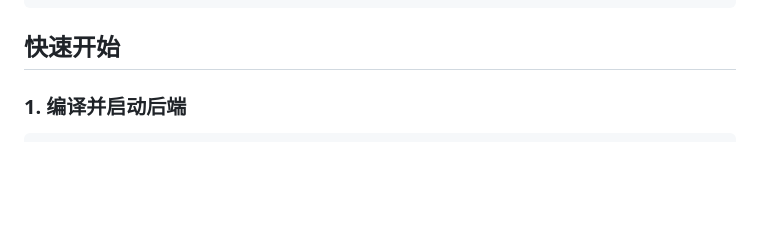
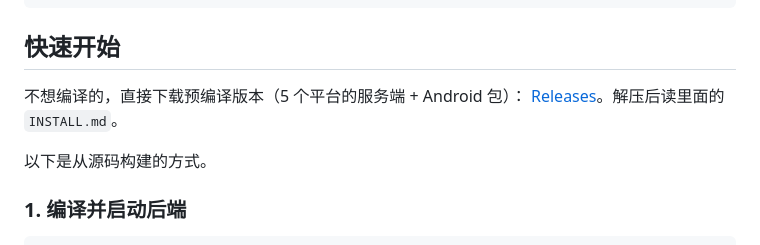
Before and after one commit to gangang/media_center, a Markdown page: README.md, the part around the change. Drawn GitHub-style; blank space fills up the shorter version.

Commit message:
README 指向预编译发布包

````diff
--- a/README.md
+++ b/README.md
@@ -53,6 +53,11 @@ scripts/            发布构建、冒烟测试、回归验证
 ```
 
 ## 快速开始
+
+不想编译的，直接下载预编译版本（5 个平台的服务端 + Android 包）：
+[Releases](https://github.com/gangang/media_center/releases)。解压后读里面的 `INSTALL.md`。
+
+以下是从源码构建的方式。
 
 ### 1. 编译并启动后端
 
````
